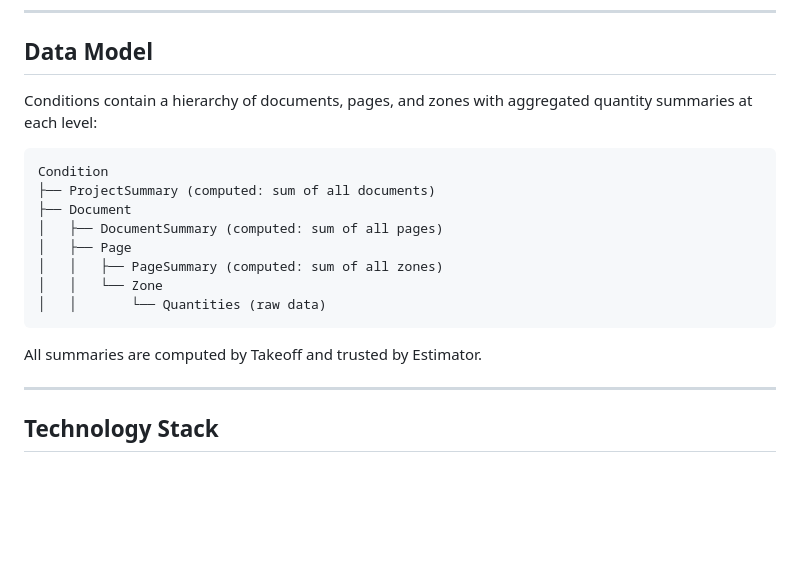
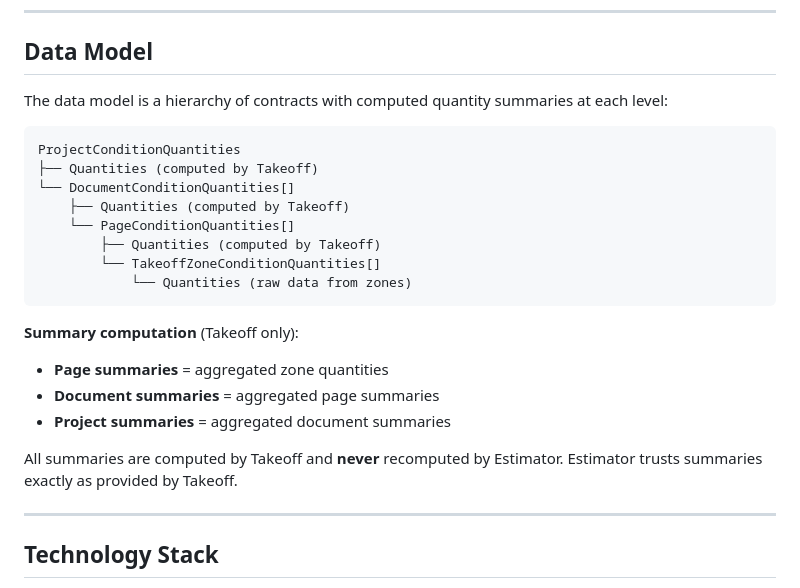
Before and after one commit to pkarabut-bw/embedded-integration, a Markdown page: README.md, the part around the change. Rendered like a GitHub page; blank space fills up the shorter version.

````diff
--- a/README.md
+++ b/README.md
@@ -111,20 +111,25 @@ EmbeddedIntegration/
 
 ## Data Model
 
-Conditions contain a hierarchy of documents, pages, and zones with aggregated quantity summaries at each level:
+The data model is a hierarchy of contracts with computed quantity summaries at each level:
 
 ```
-Condition
-├── ProjectSummary (computed: sum of all documents)
-├── Document
-│   ├── DocumentSummary (computed: sum of all pages)
-│   ├── Page
-│   │   ├── PageSummary (computed: sum of all zones)
-│   │   └── Zone
-│   │       └── Quantities (raw data)
+ProjectConditionQuantities
+├── Quantities (computed by Takeoff)
+└── DocumentConditionQuantities[]
+    ├── Quantities (computed by Takeoff)
+    └── PageConditionQuantities[]
+        ├── Quantities (computed by Takeoff)
+        └── TakeoffZoneConditionQuantities[]
+            └── Quantities (raw data from zones)
 ```
 
-All summaries are computed by Takeoff and trusted by Estimator.
+**Summary computation** (Takeoff only):
+- **Page summaries** = aggregated zone quantities
+- **Document summaries** = aggregated page summaries
+- **Project summaries** = aggregated document summaries
+
+All summaries are computed by Takeoff and **never** recomputed by Estimator. Estimator trusts summaries exactly as provided by Takeoff.
 
 ---
 
````
Also changed, not shown: docs/integration-api-specification.md (+54 -92 lines).
